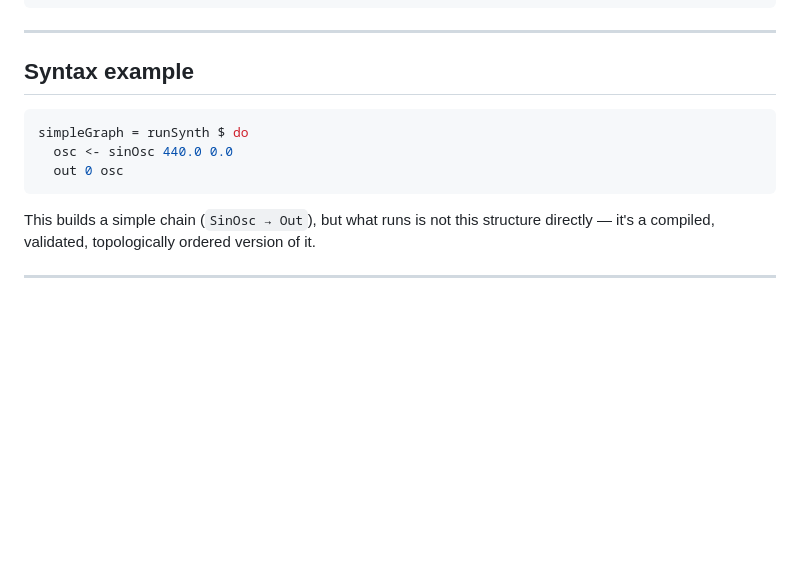
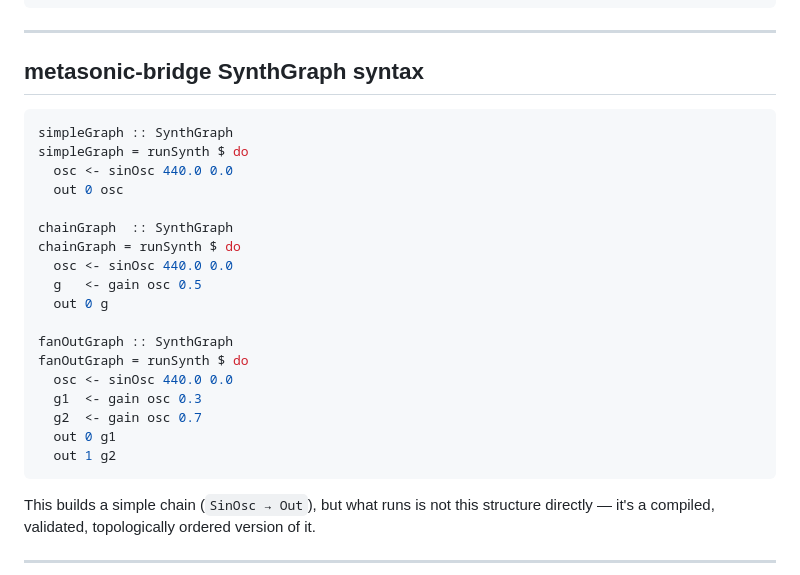
Before and after one commit to smoge/metasonic-bridge, a Markdown page: README.md, the part around the change. Drawn GitHub-style; blank space fills up the shorter version.

Commit message:
README: add SynthGraph syntax examples for  in README

````diff
--- a/README.md
+++ b/README.md
@@ -108,12 +108,27 @@ stack exec metasonic-bridge
 
 ---
 
-## Syntax example
+## metasonic-bridge SynthGraph syntax
 
 ```haskell
+simpleGraph :: SynthGraph
 simpleGraph = runSynth $ do
   osc <- sinOsc 440.0 0.0
   out 0 osc
+
+chainGraph  :: SynthGraph
+chainGraph = runSynth $ do
+  osc <- sinOsc 440.0 0.0
+  g   <- gain osc 0.5
+  out 0 g
+
+fanOutGraph :: SynthGraph
+fanOutGraph = runSynth $ do
+  osc <- sinOsc 440.0 0.0
+  g1  <- gain osc 0.3
+  g2  <- gain osc 0.7
+  out 0 g1
+  out 1 g2
 ```
 
 This builds a simple chain (`SinOsc → Out`), but what runs is not this
````
